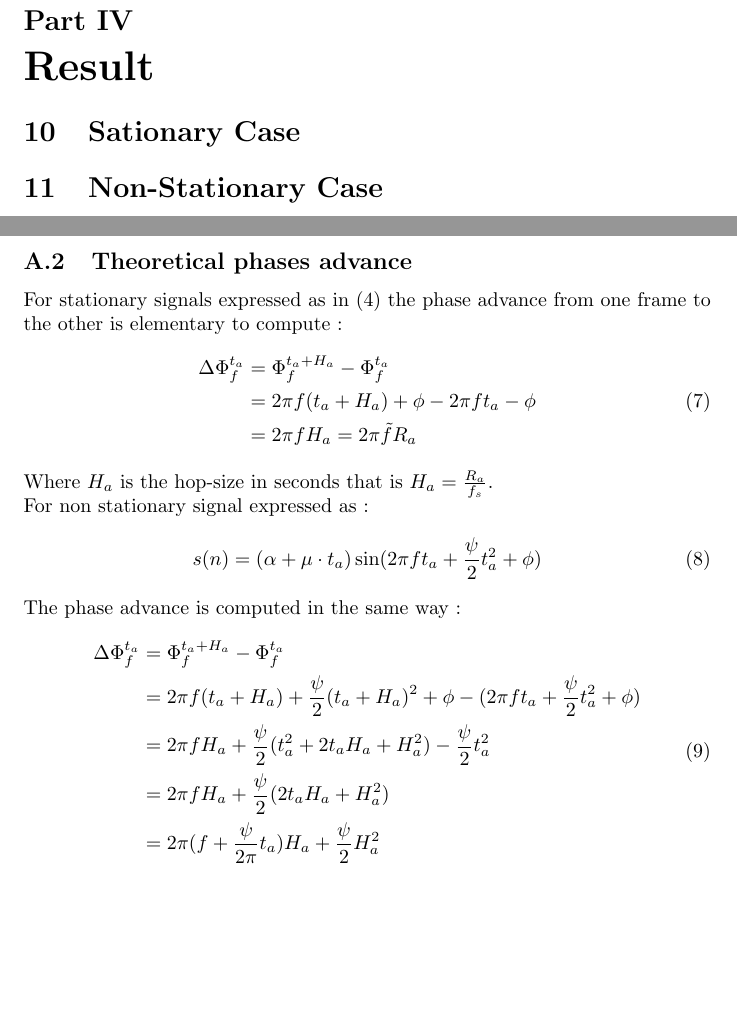
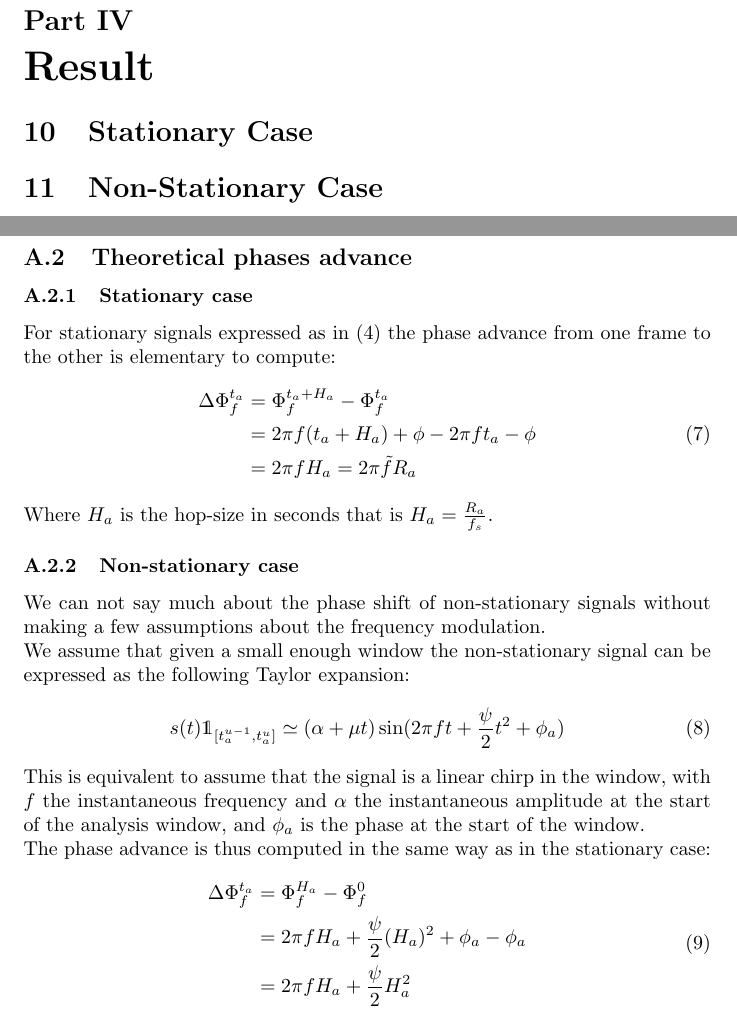
Before and after one commit to ClementMaliet/synth-fftinv-phasevocoder, a LaTeX paper (doc/template_Article.tex): two parts of pages 8 and 20 of 21, joined at a grey line, cut so that both start at the same text, the shorter picture padded with empty space. Compiled offline with pdfLaTeX.

Commit message:
Phases advances finished

```diff
--- a/doc/template_Article.tex
+++ b/doc/template_Article.tex
@@ -62,7 +62,7 @@
 
 \newpage
 \part{Result}
-\section{Sationary Case}\label{sec:sationary-results}
+\section{Stationary Case}\label{sec:stationary-results}
 \section{Non-Stationary Case}\label{non-stationary-results}
 
 \newpage
@@ -428,7 +428,8 @@
 Note that the initial phase $\phi$ is constant from one frame to the other \emph{by definition}, indeed, a change of phase is equivalent to a sweep in frequency. Also this is more of a constrain of stability on frequency than it is on amplitude because of the nature of the overlap-add process.\\
 We can assume that under the right conditions the method developed in subsection \ref{puresynth} above still holds, if we update the parameters $\tilde{f}$ and $\alpha$ in the spectrum generation.
 \subsection{Theoretical phases advance}\label{theoretical_phase_advance}
-For stationary signals expressed as in (\ref{statSignal}) the phase advance from one frame to the other is elementary to compute :
+\subsubsection{Stationary case}
+For stationary signals expressed as in (\ref{statSignal}) the phase advance from one frame to the other is elementary to compute:
 \begin{equation}\label{phaseAdvanceStat}
 \begin{split}
 \Delta \Phi_{f}^{t_a} & = \Phi_{f}^{t_a + H_a} - \Phi_{f}^{t_a}\\
@@ -436,21 +437,23 @@
 & = 2\pi f H_a = 2\pi \tilde{f} R_a
 \end{split}
 \end{equation}
-Where $H_a$ is the hop-size in seconds that is $H_a = \frac{R_a}{f_s}$.\\
-For non stationary signal expressed as :
+Where $H_a$ is the hop-size in seconds that is $H_a = \frac{R_a}{f_s}$.
+\subsubsection{Non-stationary case}
+We can not say much about the phase shift of non-stationary signals without making a few assumptions about the frequency modulation.\\
+We assume that given a small enough window the non-stationary signal can be expressed as the following Taylor expansion:
 \begin{equation}
-s(n) = (\alpha + \mu \cdot t_a) \sin(2\pi f t_a + \frac{\psi}{2} t_a^2 + \phi)
+s(t) \mathds{1}_{[t_a^{u-1}, t_a^u]} \simeq (\alpha + \mu t) \sin(2\pi f t + \frac{\psi}{2} t^2 + \phi_a)
 \end{equation}
-The phase advance is computed in the same way :
-\begin{equation}
+This is equivalent to assume that the signal is a linear chirp in the window, with $f$ the instantaneous frequency and $\alpha$ the instantaneous amplitude at the start of the analysis window, and $\phi_a$ is the phase at the start of the window.\\
+The phase advance is thus computed in the same way as in the stationary case:
+\begin{equation}\label{phaseadvanceNonStat}
 \begin{split}
-\Delta \Phi_{f}^{t_a} & = \Phi_{f}^{t_a + H_a} - \Phi_{f}^{t_a}\\
-& = 2\pi f (t_a + H_a) + \frac{\psi}{2} (t_a + H_a)^2 + \phi - (2\pi f t_a + \frac{\psi}{2} t_a^2 + \phi)\\
-& = 2\pi f H_a + \frac{\psi}{2}(t_a^2 + 2 t_a H_a + H_a^2) - \frac{\psi}{2} t_a^2\\
-& = 2\pi f H_a + \frac{\psi}{2}(2 t_a H_a + H_a^2)\\
-& = 2\pi (f + \frac{\psi}{2\pi}t_a)H_a + \frac{\psi}{2}H_a^2
+\Delta \Phi_{f}^{t_a} & = \Phi_{f}^{H_a} - \Phi_{f}^{0}\\
+& = 2\pi f H_a + \frac{\psi}{2} (H_a)^2 + \phi_a - \phi_a\\
+& = 2\pi f H_a + \frac{\psi}{2}H_a^2
 \end{split}
 \end{equation}
+
 \newpage
 \bibliographystyle{ieeetran}
 \bibliography{biblioProjetLong}
```
Also changed, not shown: doc/template_Article.pdf, 4 other files.
